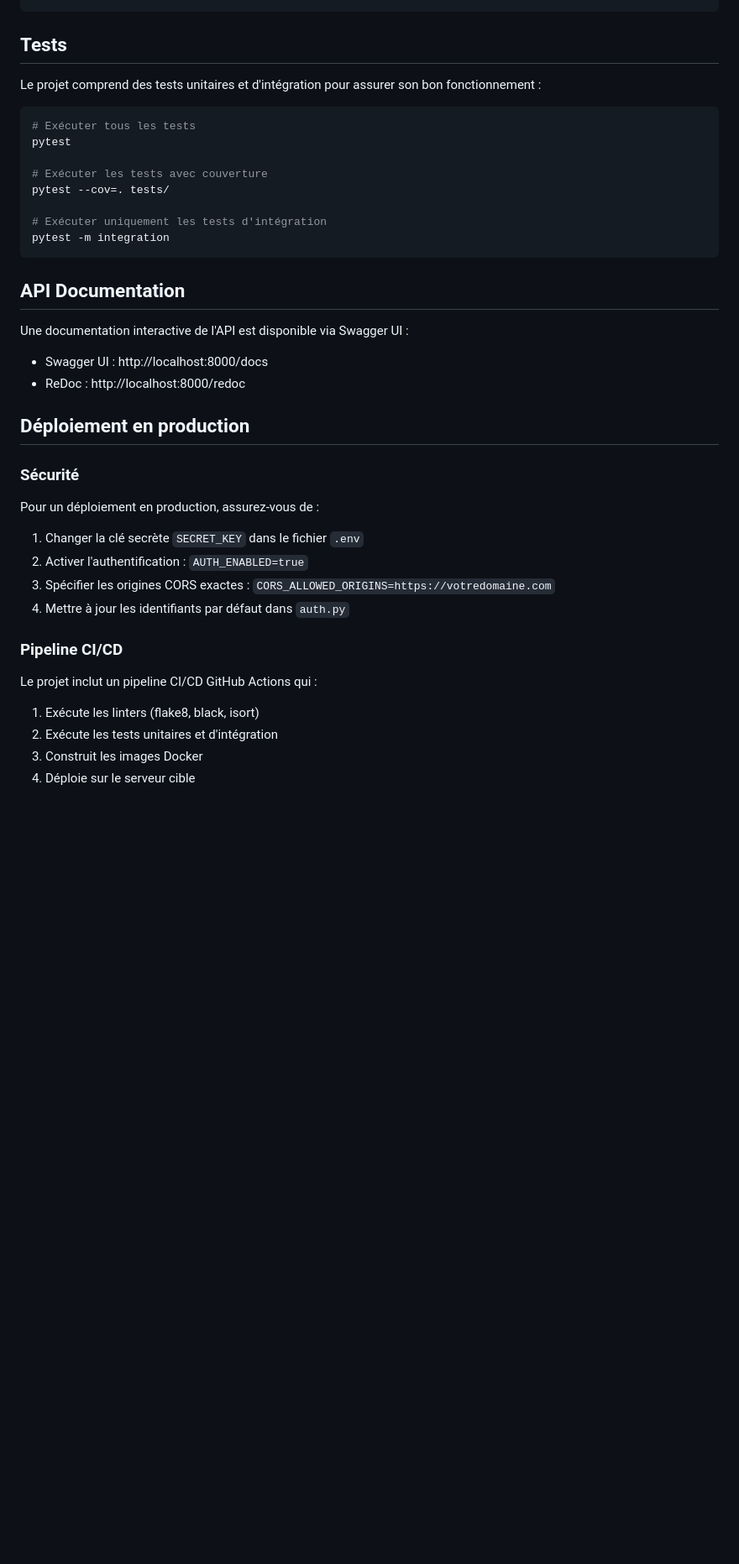
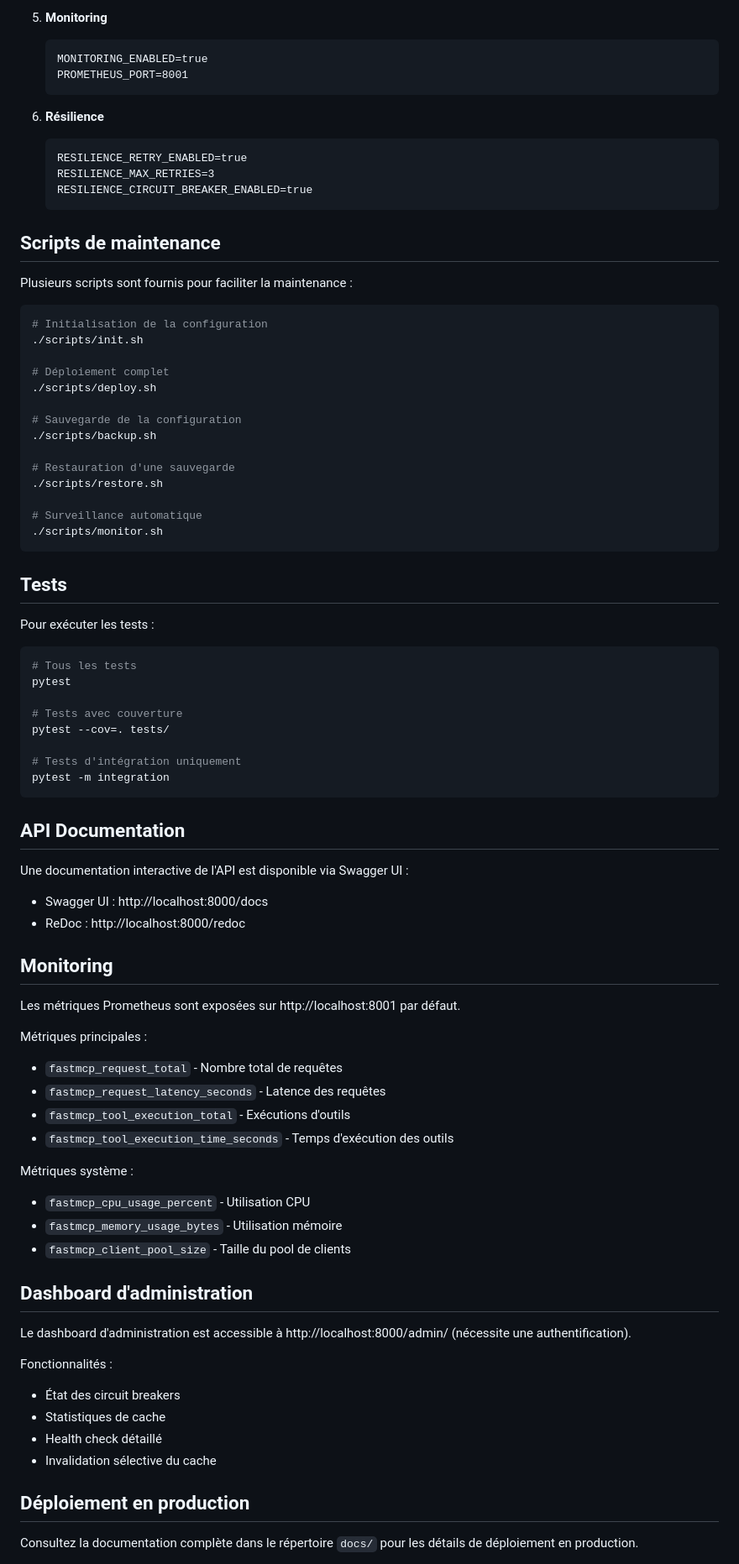
Before and after one commit to Casius999/fastmcp-web-interface, a Markdown page: README.md, the part around one of its changes. Shown at 84% size. Drawn GitHub-style; blank space fills up the shorter version.

````diff
--- a/README.md
+++ b/README.md
@@ -133,17 +166,49 @@ LOG_FILE=/var/log/fastmcp-web-interface.log  # Fichier de log
+5. **Monitoring**
+   ```
+   MONITORING_ENABLED=true
+   PROMETHEUS_PORT=8001
+   ```
+
+6. **Résilience**
+   ```
+   RESILIENCE_RETRY_ENABLED=true
+   RESILIENCE_MAX_RETRIES=3
+   RESILIENCE_CIRCUIT_BREAKER_ENABLED=true
+   ```
+
+## Scripts de maintenance
+
+Plusieurs scripts sont fournis pour faciliter la maintenance :
+
+```bash
+# Initialisation de la configuration
+./scripts/init.sh
+
+# Déploiement complet
+./scripts/deploy.sh
+
+# Sauvegarde de la configuration
+./scripts/backup.sh
+
+# Restauration d'une sauvegarde
+./scripts/restore.sh
+
+# Surveillance automatique
+./scripts/monitor.sh
 ```
 
 ## Tests
 
-Le projet comprend des tests unitaires et d'intégration pour assurer son bon fonctionnement :
+Pour exécuter les tests :
 
 ```bash
-# Exécuter tous les tests
+# Tous les tests
 pytest
 
-# Exécuter les tests avec couverture
+# Tests avec couverture
 pytest --cov=. tests/
 
-# Exécuter uniquement les tests d'intégration
+# Tests d'intégration uniquement
 pytest -m integration
 ```
 
@@ -154,23 +219,32 @@ Une documentation interactive de l'API est disponible via Swagger UI :
 - Swagger UI : http://localhost:8000/docs
 - ReDoc : http://localhost:8000/redoc
 
+## Monitoring
+
+Les métriques Prometheus sont exposées sur http://localhost:8001 par défaut.
+
+Métriques principales :
+- `fastmcp_request_total` - Nombre total de requêtes
+- `fastmcp_request_latency_seconds` - Latence des requêtes
+- `fastmcp_tool_execution_total` - Exécutions d'outils
+- `fastmcp_tool_execution_time_seconds` - Temps d'exécution des outils
+
+Métriques système :
+- `fastmcp_cpu_usage_percent` - Utilisation CPU
+- `fastmcp_memory_usage_bytes` - Utilisation mémoire
+- `fastmcp_client_pool_size` - Taille du pool de clients
+
+## Dashboard d'administration
+
+Le dashboard d'administration est accessible à http://localhost:8000/admin/ (nécessite une authentification).
+
+Fonctionnalités :
+- État des circuit breakers
+- Statistiques de cache
+- Health check détaillé
+- Invalidation sélective du cache
+
 ## Déploiement en production
 
-### Sécurité
+Consultez la documentation complète dans le répertoire `docs/` pour les détails de déploiement en production.
 
-Pour un déploiement en production, assurez-vous de :
-
-1. Changer la clé secrète `SECRET_KEY` dans le fichier `.env`
-2. Activer l'authentification : `AUTH_ENABLED=true`
-3. Spécifier les origines CORS exactes : `CORS_ALLOWED_ORIGINS=https://votredomaine.com`
-4. Mettre à jour les identifiants par défaut dans `auth.py`
-
-### Pipeline CI/CD
-
-Le projet inclut un pipeline CI/CD GitHub Actions qui :
-
-1. Exécute les linters (flake8, black, isort)
-2. Exécute les tests unitaires et d'intégration
-3. Construit les images Docker
-4. Déploie sur le serveur cible
-
````
Also changed, not shown: other parts of README.md (+110 -112 lines).
